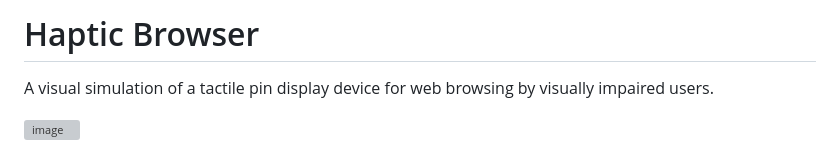
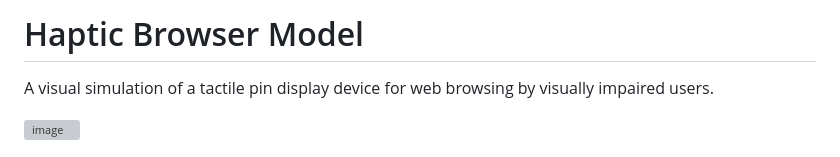
Before and after one commit to trevsm/haptic-browser, a Markdown page: README.md, the part around the change. Rendered like a GitHub page; grey boxes are pictures that could not be loaded.

Commit message:
Change project title to 'Haptic Browser Model'
Updated project title in README to include 'Model'.

```diff
--- a/README.md
+++ b/README.md
@@ -1,4 +1,4 @@
-# Haptic Browser
+# Haptic Browser Model
 
 A visual simulation of a tactile pin display device for web browsing by visually impaired users.
 
```
